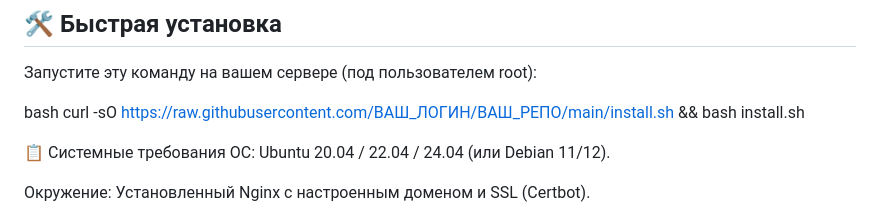
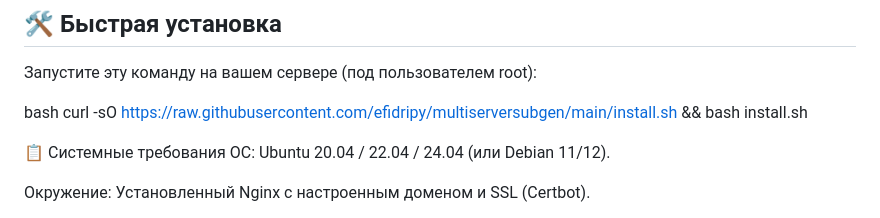
Before and after one commit to Efidripy/multiserversubgen, a Markdown page: README.md, the part around the change. GitHub-like rendering.

Commit message:
Update installation script URL in README.md

```diff
--- a/README.md
+++ b/README.md
@@ -18,7 +18,7 @@
 Запустите эту команду на вашем сервере (под пользователем root):
 
 bash
-curl -sO [https://raw.githubusercontent.com/ВАШ_ЛОГИН/ВАШ_РЕПО/main/install.sh](https://raw.githubusercontent.com/ВАШ_ЛОГИН/ВАШ_РЕПО/main/install.sh) && bash install.sh
+curl -sO [https://raw.githubusercontent.com/efidripy/multiserversubgen/main/install.sh](https://raw.githubusercontent.com/efidripy/multiserversubgen/main/install.sh) && bash install.sh
 
 📋 Системные требования
 ОС: Ubuntu 20.04 / 22.04 / 24.04 (или Debian 11/12).
```
